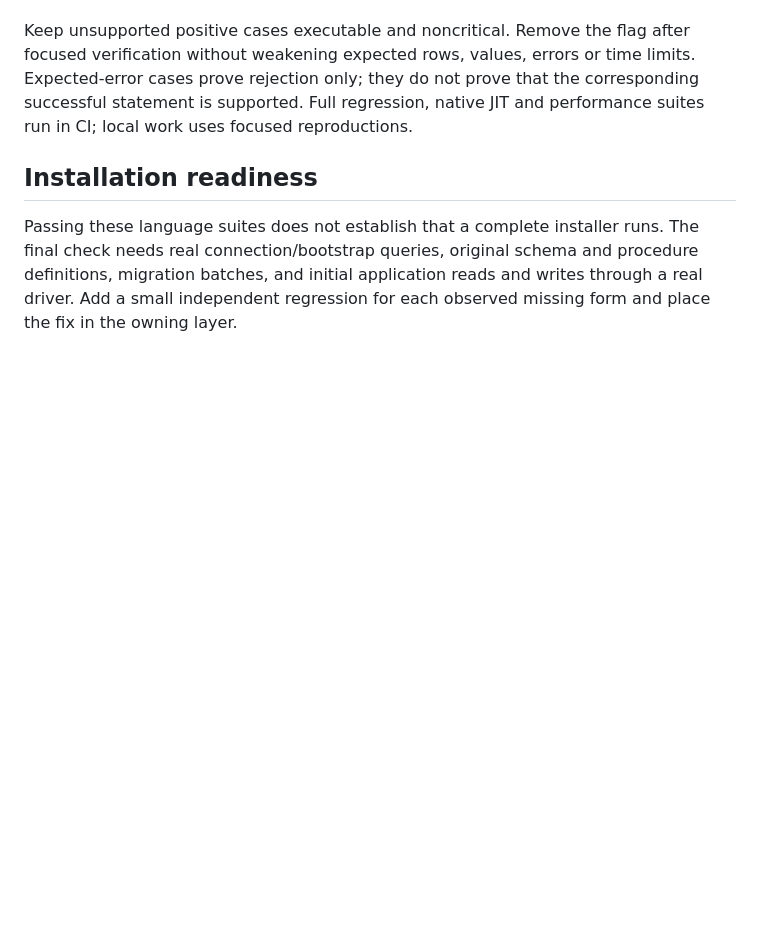
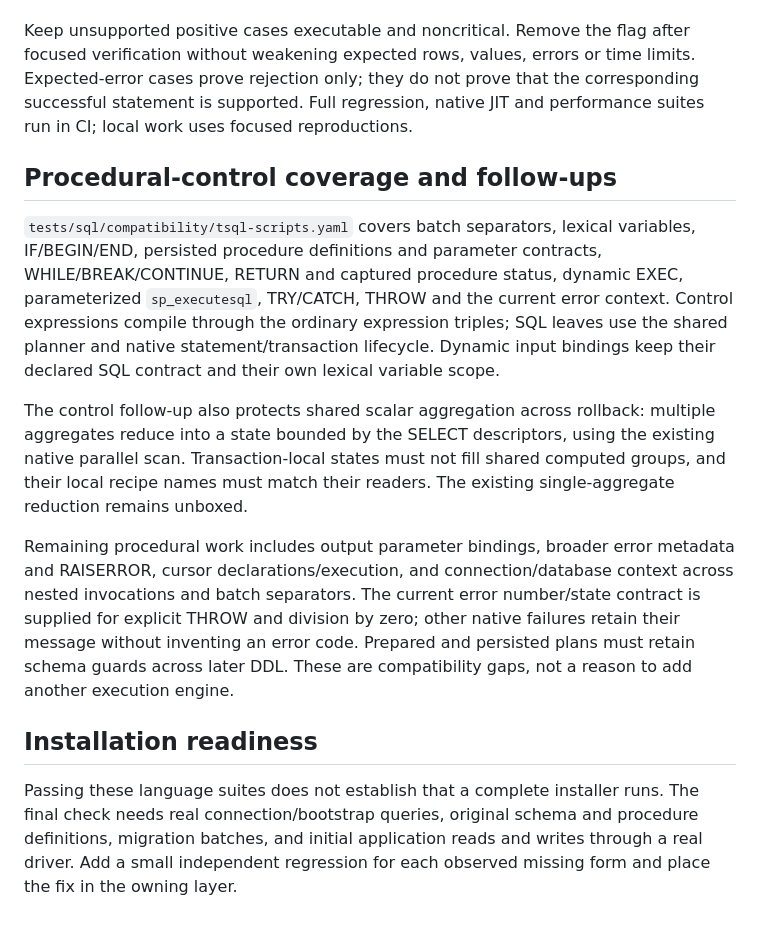
Before and after one commit to launix-de/memcp, a Markdown page: TSQL_COMPATIBILITY.md, the part around the change. Drawn GitHub-style; blank space fills up the shorter version.

Commit message:
docs: record procedural compatibility coverage and follow-ups

```diff
--- a/TSQL_COMPATIBILITY.md
+++ b/TSQL_COMPATIBILITY.md
@@ -72,6 +72,30 @@ time limits. Expected-error cases prove rejection only; they do not prove that
 the corresponding successful statement is supported. Full regression, native
 JIT and performance suites run in CI; local work uses focused reproductions.
 
+## Procedural-control coverage and follow-ups
+
+`tests/sql/compatibility/tsql-scripts.yaml` covers batch separators, lexical
+variables, IF/BEGIN/END, persisted procedure definitions and parameter contracts,
+WHILE/BREAK/CONTINUE, RETURN and captured procedure status, dynamic EXEC,
+parameterized `sp_executesql`, TRY/CATCH, THROW and the current error context.
+Control expressions compile through the ordinary expression triples; SQL leaves
+use the shared planner and native statement/transaction lifecycle. Dynamic input
+bindings keep their declared SQL contract and their own lexical variable scope.
+
+The control follow-up also protects shared scalar aggregation across rollback:
+multiple aggregates reduce into a state bounded by the SELECT descriptors,
+using the existing native parallel scan. Transaction-local states must not fill
+shared computed groups, and their local recipe names must match their readers.
+The existing single-aggregate reduction remains unboxed.
+
+Remaining procedural work includes output parameter bindings, broader error
+metadata and RAISERROR, cursor declarations/execution, and connection/database
+context across nested invocations and batch separators. The current error
+number/state contract is supplied for explicit THROW and division by zero;
+other native failures retain their message without inventing an error code.
+Prepared and persisted plans must retain schema guards across later DDL.
+These are compatibility gaps, not a reason to add another execution engine.
+
 ## Installation readiness
 
 Passing these language suites does not establish that a complete installer
```
